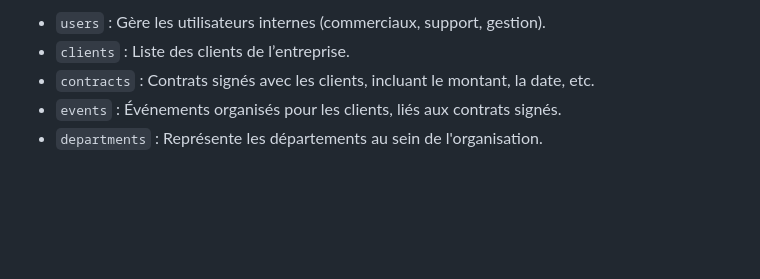
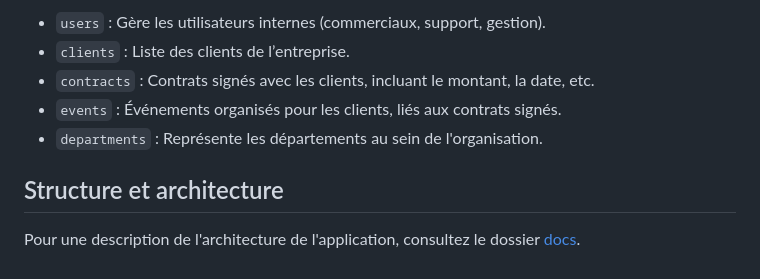
Before and after one commit to hericlibong/EpicEvent_BackEnd, a Markdown page: README.md, the part around the change. Drawn GitHub-style; blank space fills up the shorter version.

Commit message:
structure to docs folder

```diff
--- a/README.md
+++ b/README.md
@@ -226,3 +226,7 @@ Ce diagramme montre les entités suivantes :
 - `contracts` : Contrats signés avec les clients, incluant le montant, la date, etc.
 - `events` : Événements organisés pour les clients, liés aux contrats signés.
 - `departments` : Représente les départements au sein de l'organisation.
+
+## Structure et architecture
+
+Pour une description de l'architecture de l'application, consultez le dossier [docs](https://github.com/hericlibong/EpicEvent_BackEnd/blob/main/docs/structure.md).
```
